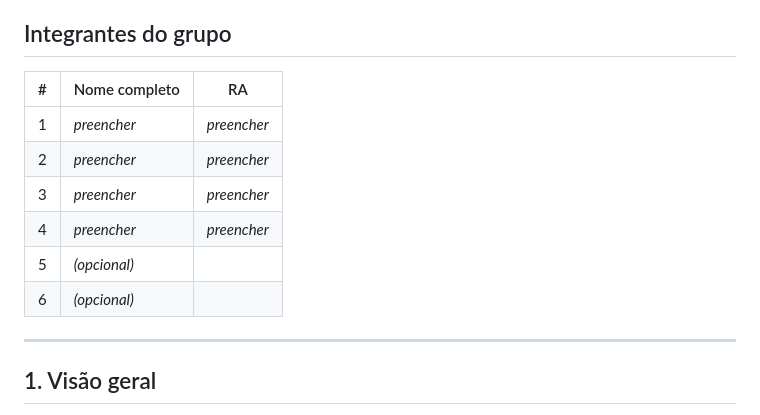
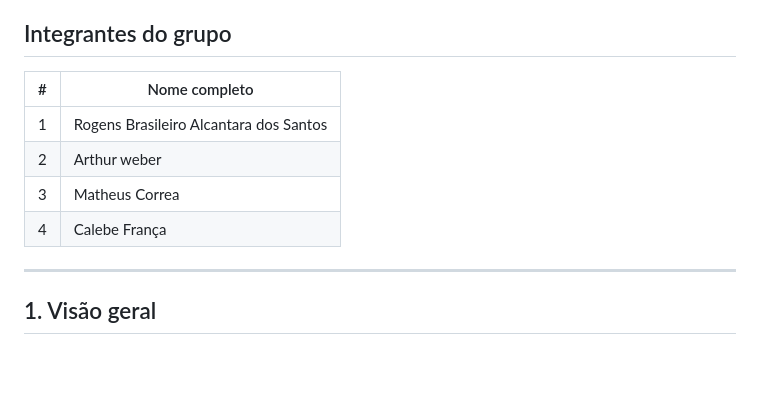
Before and after one commit to SantosRogens/Projeto-Laboratorio, a Markdown page: laboratorio-ml/README.md, the part around the change. GitHub-like rendering; blank space fills up the shorter version.

```diff
--- a/laboratorio-ml/README.md
+++ b/laboratorio-ml/README.md
@@ -5,14 +5,12 @@
 
 ## Integrantes do grupo
 
-| # | Nome completo | RA |
-|---|---------------|----|
-| 1 | _preencher_ | _preencher_ |
-| 2 | _preencher_ | _preencher_ |
-| 3 | _preencher_ | _preencher_ |
-| 4 | _preencher_ | _preencher_ |
-| 5 | _(opcional)_ | |
-| 6 | _(opcional)_ | |
+| # | Nome completo |
+|---|---------------|
+| 1 | Rogens Brasileiro Alcantara dos Santos|
+| 2 | Arthur weber|
+| 3 | Matheus Correa |
+| 4 | Calebe França |
 
 ---
 
```
